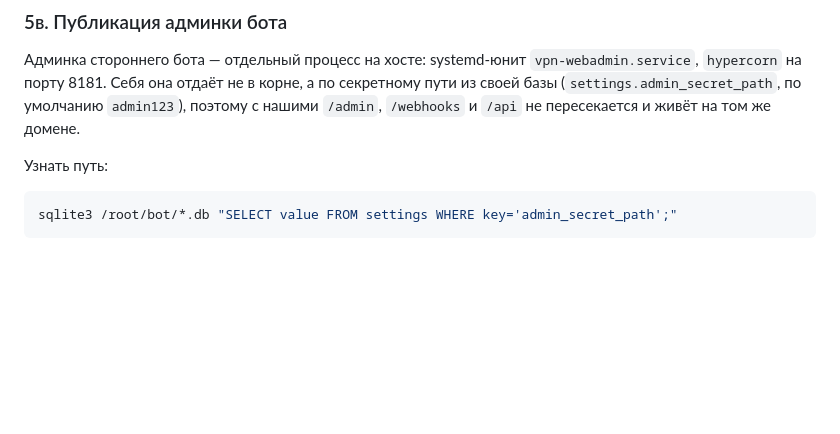
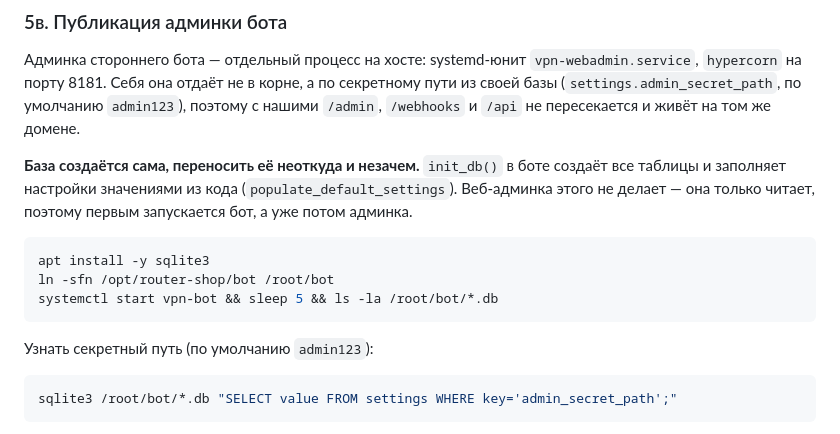
Before and after one commit to UnionUnllimited/botik, a Markdown page: README.md, the part around the change. GitHub-like rendering; blank space fills up the shorter version.

````diff
--- a/README.md
+++ b/README.md
@@ -189,7 +189,18 @@ vbotrouters.titanvps.click {
 `admin123`), поэтому с нашими `/admin`, `/webhooks` и `/api` не пересекается
 и живёт на том же домене.
 
-Узнать путь:
+**База создаётся сама, переносить её неоткуда и незачем.** `init_db()` в боте
+создаёт все таблицы и заполняет настройки значениями из кода
+(`populate_default_settings`). Веб-админка этого не делает — она только читает,
+поэтому первым запускается бот, а уже потом админка.
+
+```bash
+apt install -y sqlite3
+ln -sfn /opt/router-shop/bot /root/bot
+systemctl start vpn-bot && sleep 5 && ls -la /root/bot/*.db
+```
+
+Узнать секретный путь (по умолчанию `admin123`):
 
 ```bash
 sqlite3 /root/bot/*.db "SELECT value FROM settings WHERE key='admin_secret_path';"
````
Also changed, not shown: docs/state.md (+9 -0 lines).
